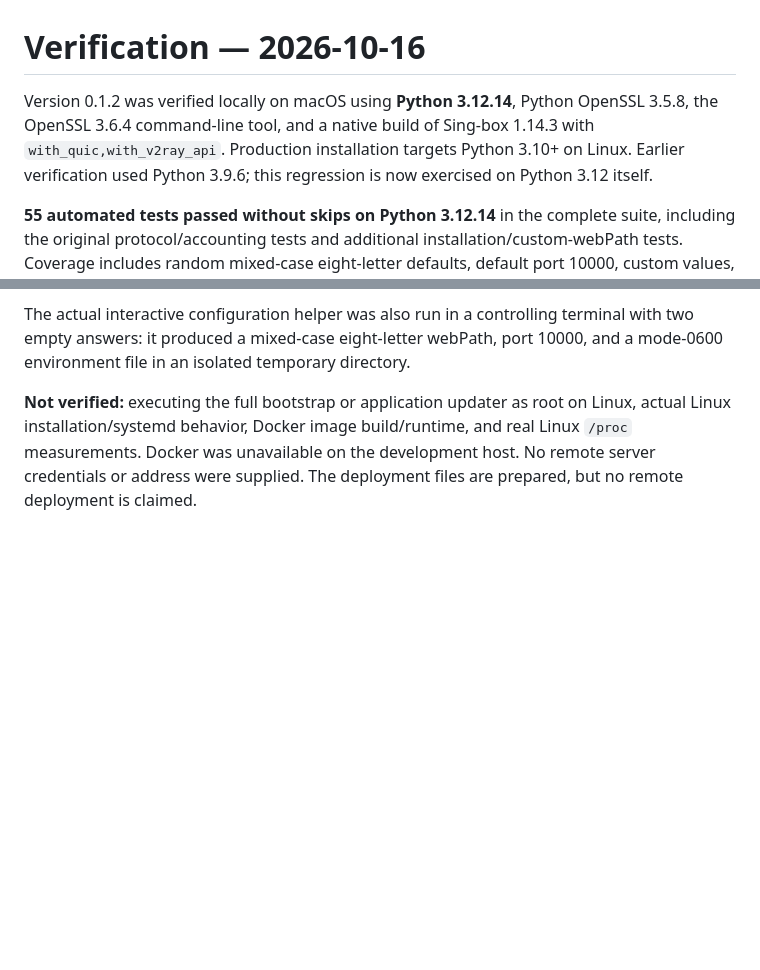
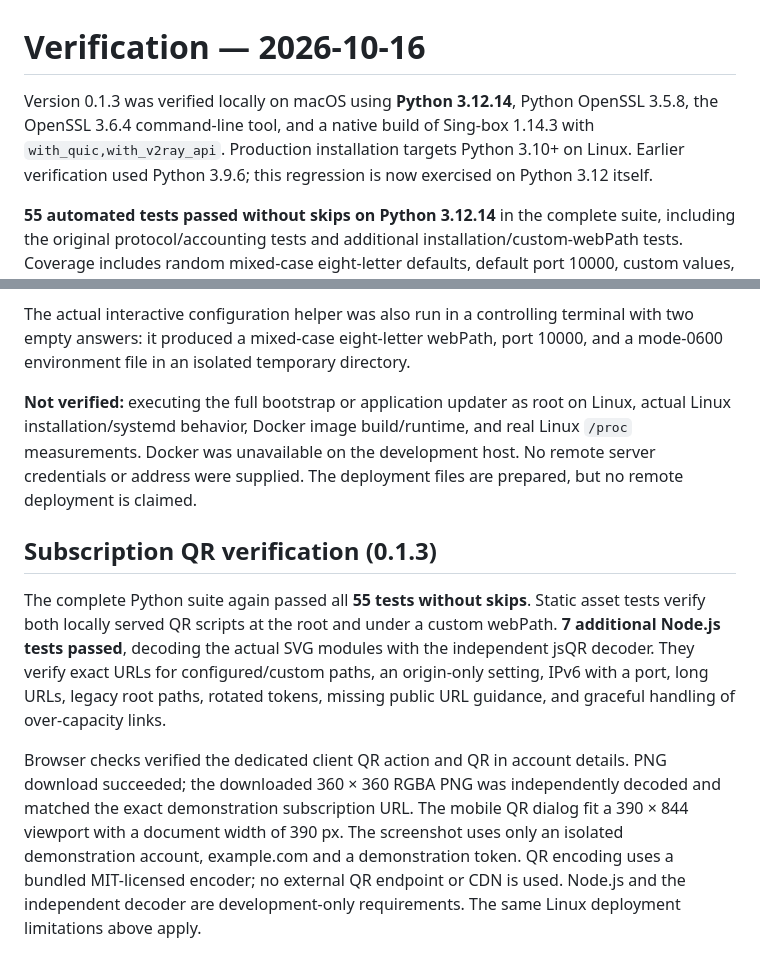
Before and after one commit to kevinzakarian/Nara-Panel, a Markdown page: VERIFICATION.md, 2 parts joined by grey strips. Rendered like a GitHub page; blank space fills up the shorter version.

```diff
--- a/VERIFICATION.md
+++ b/VERIFICATION.md
@@ -1,6 +1,6 @@
 # Verification — 2026-10-16
 
-Version 0.1.2 was verified locally on macOS using **Python 3.12.14**, Python OpenSSL 3.5.8, the OpenSSL 3.6.4 command-line tool, and a native build of Sing-box 1.14.3 with `with_quic,with_v2ray_api`. Production installation targets Python 3.10+ on Linux. Earlier verification used Python 3.9.6; this regression is now exercised on Python 3.12 itself.
+Version 0.1.3 was verified locally on macOS using **Python 3.12.14**, Python OpenSSL 3.5.8, the OpenSSL 3.6.4 command-line tool, and a native build of Sing-box 1.14.3 with `with_quic,with_v2ray_api`. Production installation targets Python 3.10+ on Linux. Earlier verification used Python 3.9.6; this regression is now exercised on Python 3.12 itself.
 
 **55 automated tests passed without skips on Python 3.12.14** in the complete suite, including the original protocol/accounting tests and additional installation/custom-webPath tests. Coverage includes random mixed-case eight-letter defaults, default port 10000, custom values, re-prompting invalid/reserved/occupied ports, preserving existing entry defaults, path injection rejection, case-sensitive prefix routing, prefixed UI/assets/API/subscriptions, root-route isolation, path-scoped login/logout cookies, and all earlier authentication, configuration, TLS, expiry, quota, persistence, and rollback checks.
 
@@ -17,3 +17,9 @@ The one-line installer supports Debian 12+/Ubuntu 22.04+ on amd64/arm64, retriev
 The actual interactive configuration helper was also run in a controlling terminal with two empty answers: it produced a mixed-case eight-letter webPath, port 10000, and a mode-0600 environment file in an isolated temporary directory.
 
 **Not verified:** executing the full bootstrap or application updater as root on Linux, actual Linux installation/systemd behavior, Docker image build/runtime, and real Linux `/proc` measurements. Docker was unavailable on the development host. No remote server credentials or address were supplied. The deployment files are prepared, but no remote deployment is claimed.
+
+## Subscription QR verification (0.1.3)
+
+The complete Python suite again passed all **55 tests without skips**. Static asset tests verify both locally served QR scripts at the root and under a custom webPath. **7 additional Node.js tests passed**, decoding the actual SVG modules with the independent jsQR decoder. They verify exact URLs for configured/custom paths, an origin-only setting, IPv6 with a port, long URLs, legacy root paths, rotated tokens, missing public URL guidance, and graceful handling of over-capacity links.
+
+Browser checks verified the dedicated client QR action and QR in account details. PNG download succeeded; the downloaded 360 × 360 RGBA PNG was independently decoded and matched the exact demonstration subscription URL. The mobile QR dialog fit a 390 × 844 viewport with a document width of 390 px. The screenshot uses only an isolated demonstration account, example.com and a demonstration token. QR encoding uses a bundled MIT-licensed encoder; no external QR endpoint or CDN is used. Node.js and the independent decoder are development-only requirements. The same Linux deployment limitations above apply.
```
Also changed, not shown: INSTALL.fa.md (+6 -2 lines), README.md (+11 -3 lines), screenshots/subscription-qr.png (added), 16 other files.
